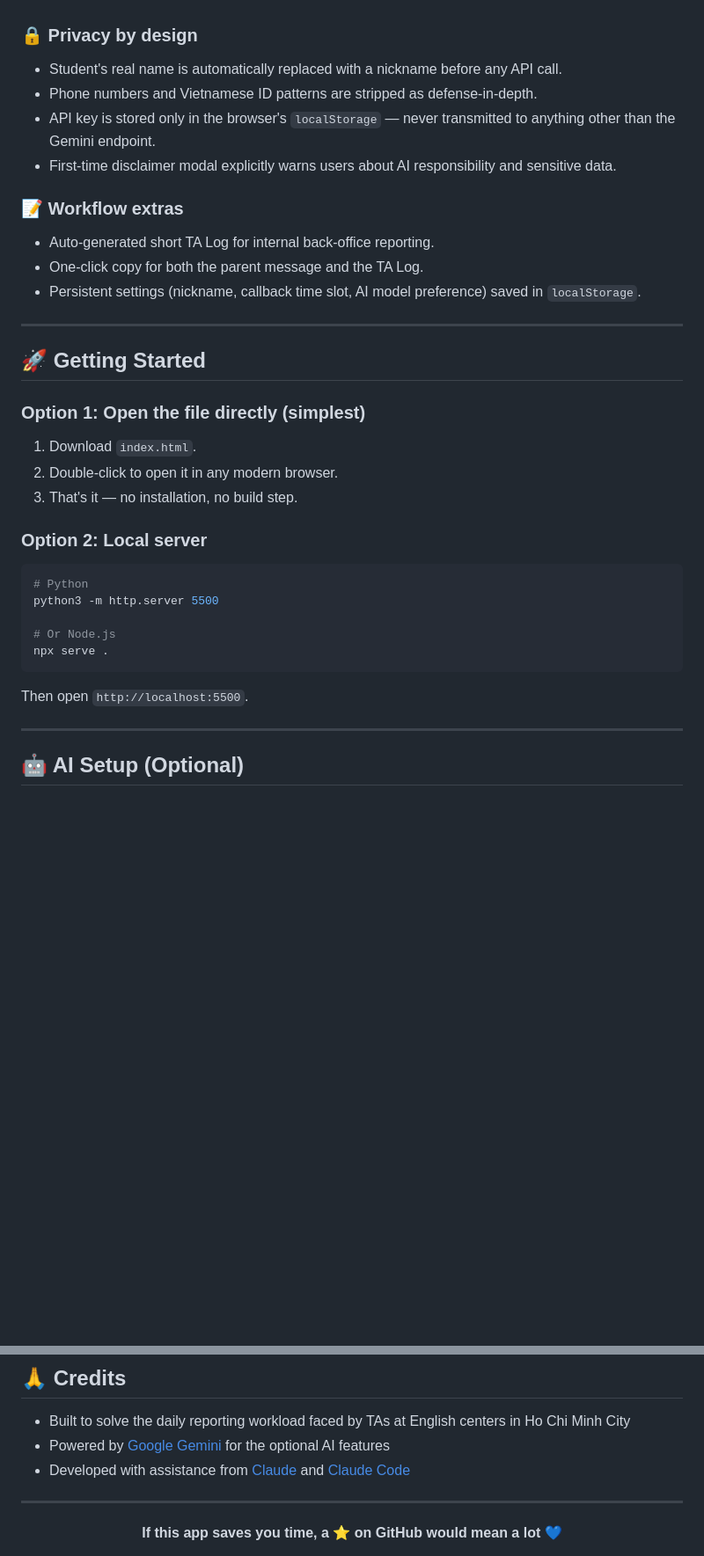
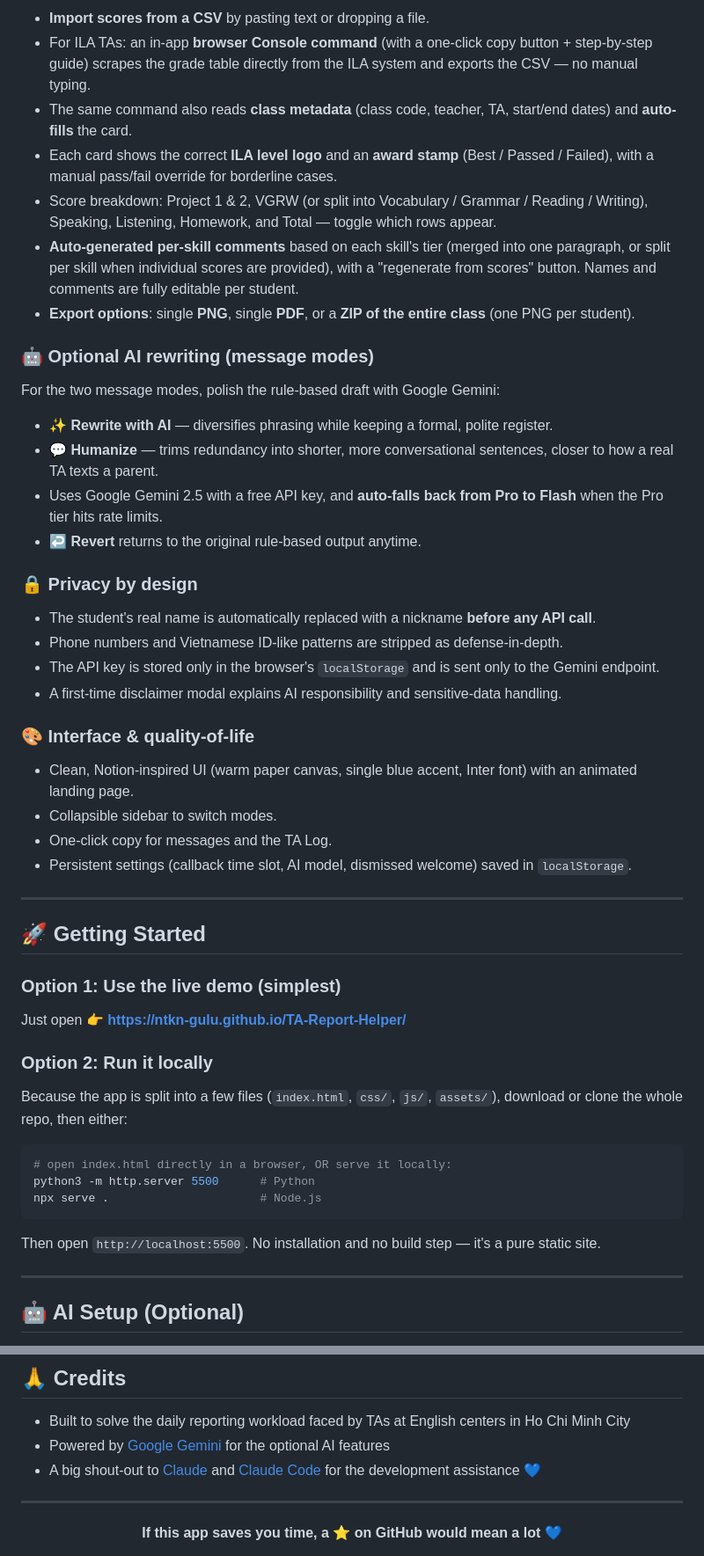
Before and after one commit to ntkn-gulu/TA-Report-Helper, a Markdown page: README.md, 2 parts joined by grey strips. Shown at 88% size. GitHub-like rendering; blank space fills up the shorter version.

````diff
--- a/README.md
+++ b/README.md
@@ -41,38 +68,53 @@ Output is in Vietnamese (the language used between TAs and parents in Vietnam).
+- **Import scores from a CSV** by pasting text or dropping a file.
+- For ILA TAs: an in-app **browser Console command** (with a one-click copy button + step-by-step guide) scrapes the grade table directly from the ILA system and exports the CSV — no manual typing.
+- The same command also reads **class metadata** (class code, teacher, TA, start/end dates) and **auto-fills** the card.
+- Each card shows the correct **ILA level logo** and an **award stamp** (Best / Passed / Failed), with a manual pass/fail override for borderline cases.
+- Score breakdown: Project 1 & 2, VGRW (or split into Vocabulary / Grammar / Reading / Writing), Speaking, Listening, Homework, and Total — toggle which rows appear.
+- **Auto-generated per-skill comments** based on each skill's tier (merged into one paragraph, or split per skill when individual scores are provided), with a "regenerate from scores" button. Names and comments are fully editable per student.
+- **Export options**: single **PNG**, single **PDF**, or a **ZIP of the entire class** (one PNG per student).
+
+### 🤖 Optional AI rewriting (message modes)
+
+For the two message modes, polish the rule-based draft with Google Gemini:
+
+- **✨ Rewrite with AI** — diversifies phrasing while keeping a formal, polite register.
+- **💬 Humanize** — trims redundancy into shorter, more conversational sentences, closer to how a real TA texts a parent.
+- Uses Google Gemini 2.5 with a free API key, and **auto-falls back from Pro to Flash** when the Pro tier hits rate limits.
+- **↩ Revert** returns to the original rule-based output anytime.
 
 ### 🔒 Privacy by design
 
-- Student's real name is automatically replaced with a nickname before any API call.
-- Phone numbers and Vietnamese ID patterns are stripped as defense-in-depth.
-- API key is stored only in the browser's `localStorage` — never transmitted to anything other than the Gemini endpoint.
-- First-time disclaimer modal explicitly warns users about AI responsibility and sensitive data.
+- The student's real name is automatically replaced with a nickname **before any API call**.
+- Phone numbers and Vietnamese ID-like patterns are stripped as defense-in-depth.
+- The API key is stored only in the browser's `localStorage` and is sent only to the Gemini endpoint.
+- A first-time disclaimer modal explains AI responsibility and sensitive-data handling.
 
-### 📝 Workflow extras
+### 🎨 Interface & quality-of-life
 
-- Auto-generated short TA Log for internal back-office reporting.
-- One-click copy for both the parent message and the TA Log.
-- Persistent settings (nickname, callback time slot, AI model preference) saved in `localStorage`.
+- Clean, Notion-inspired UI (warm paper canvas, single blue accent, Inter font) with an animated landing page.
+- Collapsible sidebar to switch modes.
+- One-click copy for messages and the TA Log.
+- Persistent settings (callback time slot, AI model, dismissed welcome) saved in `localStorage`.
 
 ---
 
 ## 🚀 Getting Started
 
-### Option 1: Open the file directly (simplest)
+### Option 1: Use the live demo (simplest)
 
-1. Download `index.html`.
-2. Double-click to open it in any modern browser.
-3. That's it — no installation, no build step.
+Just open 👉 **https://ntkn-gulu.github.io/TA-Report-Helper/**
 
-### Option 2: Local server
+### Option 2: Run it locally
+
+Because the app is split into a few files (`index.html`, `css/`, `js/`, `assets/`), download or clone the whole repo, then either:
 
 ```bash
-# Python
-python3 -m http.server 5500
-
-# Or Node.js
-npx serve .
+# open index.html directly in a browser, OR serve it locally:
+python3 -m http.server 5500      # Python
+npx serve .                      # Node.js
 ```
 
-Then open `http://localhost:5500`.
+Then open `http://localhost:5500`. No installation and no build step — it's a pure static site.
 
 ---
 
@@ -165,7 +208,7 @@ MIT License — free to use, modify, and share.
 
 - Built to solve the daily reporting workload faced by TAs at English centers in Ho Chi Minh City
 - Powered by [Google Gemini](https://ai.google.dev/) for the optional AI features
-- Developed with assistance from [Claude](https://claude.com) and [Claude Code](https://claude.com/code)
+- A big shout-out to [Claude](https://claude.com) and [Claude Code](https://claude.com/code) for the development assistance 💙
 
 ---
 
````
Also changed, not shown: other parts of README.md (+56 -28 lines).
